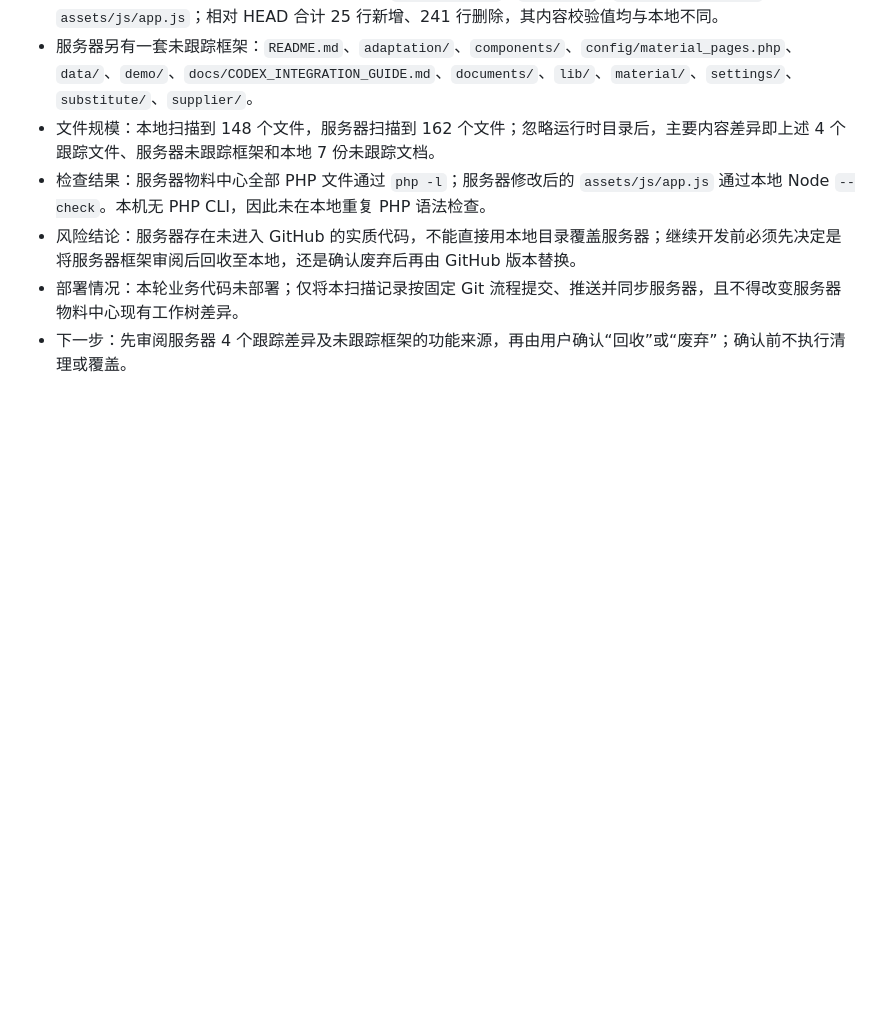
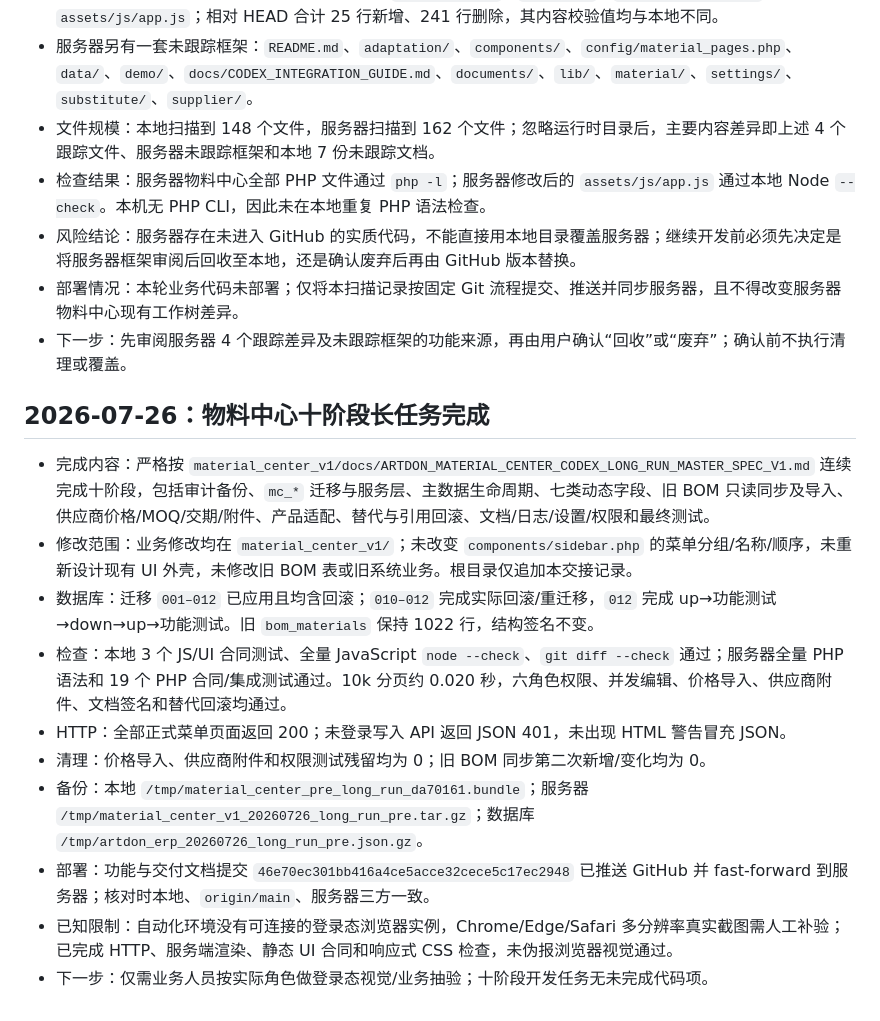
Before and after one commit to qiulei6386-stack/artdon_erp, a Markdown page: WORK_CONTEXT.md, the part around the change. GitHub-like rendering; blank space fills up the shorter version.

Commit message:
docs: record material center ten-stage completion

```diff
--- a/WORK_CONTEXT.md
+++ b/WORK_CONTEXT.md
@@ -672,3 +672,16 @@
 - 风险结论：服务器存在未进入 GitHub 的实质代码，不能直接用本地目录覆盖服务器；继续开发前必须先决定是将服务器框架审阅后回收至本地，还是确认废弃后再由 GitHub 版本替换。
 - 部署情况：本轮业务代码未部署；仅将本扫描记录按固定 Git 流程提交、推送并同步服务器，且不得改变服务器物料中心现有工作树差异。
 - 下一步：先审阅服务器 4 个跟踪差异及未跟踪框架的功能来源，再由用户确认“回收”或“废弃”；确认前不执行清理或覆盖。
+
+## 2026-07-26：物料中心十阶段长任务完成
+
+- 完成内容：严格按 `material_center_v1/docs/ARTDON_MATERIAL_CENTER_CODEX_LONG_RUN_MASTER_SPEC_V1.md` 连续完成十阶段，包括审计备份、`mc_*` 迁移与服务层、主数据生命周期、七类动态字段、旧 BOM 只读同步及导入、供应商价格/MOQ/交期/附件、产品适配、替代与引用回滚、文档/日志/设置/权限和最终测试。
+- 修改范围：业务修改均在 `material_center_v1/`；未改变 `components/sidebar.php` 的菜单分组/名称/顺序，未重新设计现有 UI 外壳，未修改旧 BOM 表或旧系统业务。根目录仅追加本交接记录。
+- 数据库：迁移 `001–012` 已应用且均含回滚；`010–012` 完成实际回滚/重迁移，`012` 完成 up→功能测试→down→up→功能测试。旧 `bom_materials` 保持 1022 行，结构签名不变。
+- 检查：本地 3 个 JS/UI 合同测试、全量 JavaScript `node --check`、`git diff --check` 通过；服务器全量 PHP 语法和 19 个 PHP 合同/集成测试通过。10k 分页约 0.020 秒，六角色权限、并发编辑、价格导入、供应商附件、文档签名和替代回滚均通过。
+- HTTP：全部正式菜单页面返回 200；未登录写入 API 返回 JSON 401，未出现 HTML 警告冒充 JSON。
+- 清理：价格导入、供应商附件和权限测试残留均为 0；旧 BOM 同步第二次新增/变化均为 0。
+- 备份：本地 `/tmp/material_center_pre_long_run_da70161.bundle`；服务器 `/tmp/material_center_v1_20260726_long_run_pre.tar.gz`；数据库 `/tmp/artdon_erp_20260726_long_run_pre.json.gz`。
+- 部署：功能与交付文档提交 `46e70ec301bb416a4ce5acce32cece5c17ec2948` 已推送 GitHub 并 fast-forward 到服务器；核对时本地、`origin/main`、服务器三方一致。
+- 已知限制：自动化环境没有可连接的登录态浏览器实例，Chrome/Edge/Safari 多分辨率真实截图需人工补验；已完成 HTTP、服务端渲染、静态 UI 合同和响应式 CSS 检查，未伪报浏览器视觉通过。
+- 下一步：仅需业务人员按实际角色做登录态视觉/业务抽验；十阶段开发任务无未完成代码项。
```
